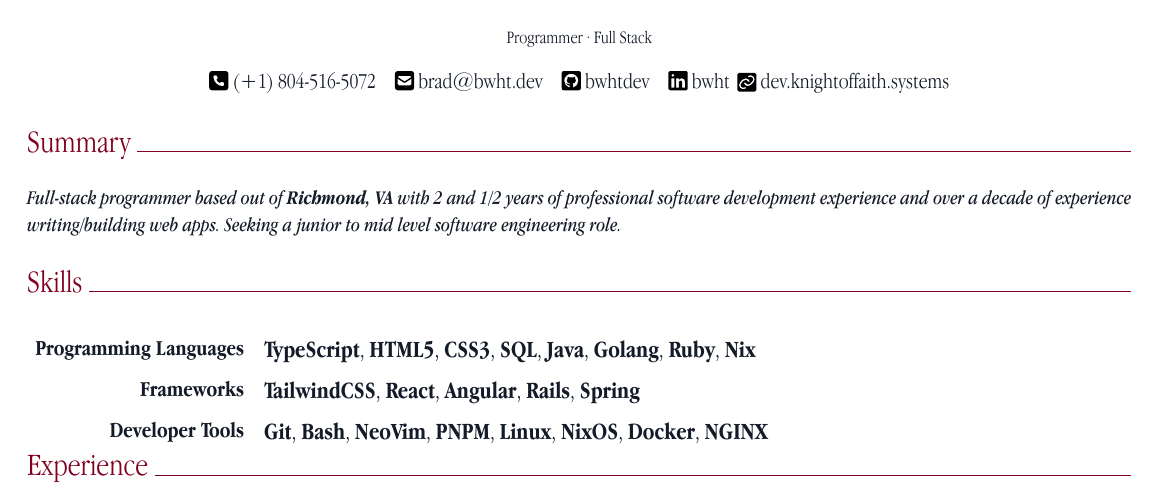
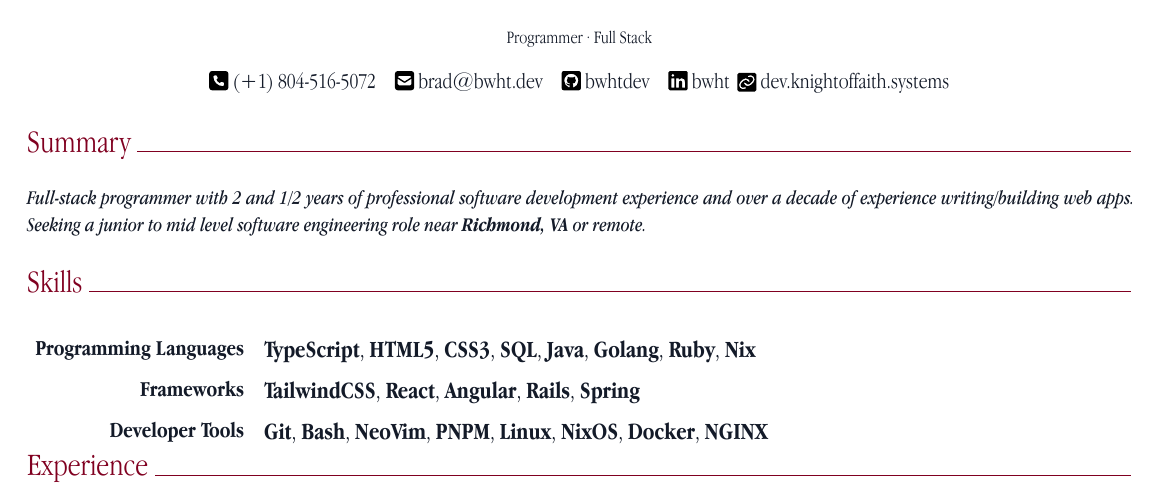
Before and after one commit to silent-brad/cv, a Typst document (resume.typ): part of the page, cut so that both start at the same text. The pictures show the PDF file resume.pdf that the author committed with the source.

Commit message:
changed wording of summary

```diff
--- a/resume.typ
+++ b/resume.typ
@@ -22,7 +22,7 @@
 #resume_section("Summary")
 
 #summary_item(
-  [_Full-stack programmer based out of *Richmond, VA* with 2 and 1/2 years of professional software development experience and over a decade of experience writing/building web apps. Seeking a junior to mid level software engineering role._]
+  [_Full-stack programmer with 2 and 1/2 years of professional software development experience and over a decade of experience writing/building web apps. Seeking a junior to mid level software engineering role near *Richmond, VA* or remote._]
 )
 
 #resume_section("Skills")
```
Also changed, not shown: resume.pdf.
